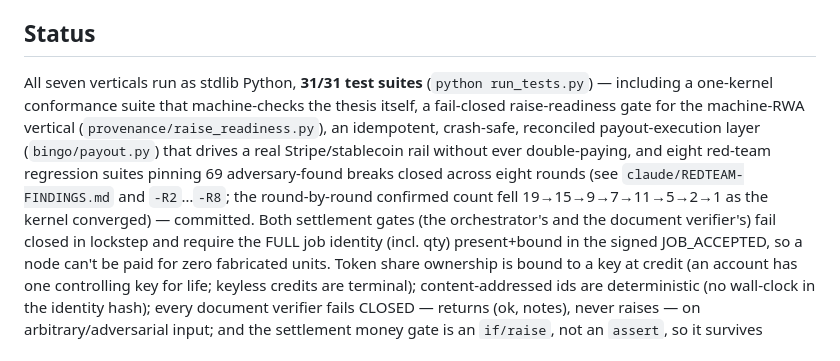
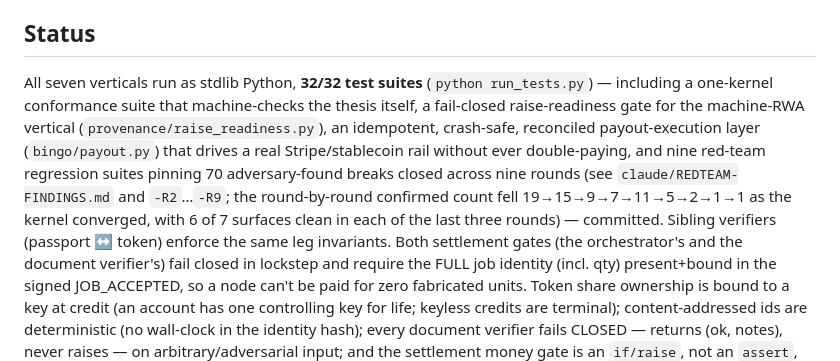
Before and after one commit to thewriterben/ProjectBINGO, a Markdown page: v3/ARCHITECTURE.md, the part around the change. GitHub-like rendering.

Commit message:
docs: ARCHITECTURE 31/31 -> 32/32; note round-9 (70 breaks / nine rounds, count 19..1..1), passport/token leg parity
Co-Authored-By: Claude Opus 4.8 <noreply@anthropic.com>

Claude-Session: https://claude.ai/code/session_01AUrGz6hvGqafNfxpajCAx4

```diff
--- a/v3/ARCHITECTURE.md
+++ b/v3/ARCHITECTURE.md
@@ -130,15 +130,16 @@ securities offering. Demo: `python -m provenance.machine_rwa_demo`. Code:
 
 ## Status
 
-All seven verticals run as stdlib Python, **31/31 test suites** (`python
+All seven verticals run as stdlib Python, **32/32 test suites** (`python
 run_tests.py`) — including a one-kernel conformance suite that machine-checks the
 thesis itself, a fail-closed raise-readiness gate for the machine-RWA vertical
 (`provenance/raise_readiness.py`), an idempotent, crash-safe, reconciled
 payout-execution layer (`bingo/payout.py`) that drives a real Stripe/stablecoin
-rail without ever double-paying, and eight red-team regression suites pinning 69
-adversary-found breaks closed across eight rounds (see `claude/REDTEAM-FINDINGS.md`
-and `-R2`…`-R8`; the round-by-round confirmed count fell 19→15→9→7→11→5→2→1 as the
-kernel converged) — committed. Both settlement gates (the orchestrator's and the
+rail without ever double-paying, and nine red-team regression suites pinning 70
+adversary-found breaks closed across nine rounds (see `claude/REDTEAM-FINDINGS.md`
+and `-R2`…`-R9`; the round-by-round confirmed count fell 19→15→9→7→11→5→2→1→1 as
+the kernel converged, with 6 of 7 surfaces clean in each of the last three rounds)
+— committed. Sibling verifiers (passport ↔ token) enforce the same leg invariants. Both settlement gates (the orchestrator's and the
 document verifier's) fail closed in lockstep and require the FULL job identity
 (incl. qty) present+bound in the signed JOB_ACCEPTED, so a node can't be paid for
 zero fabricated units. Token share ownership is bound to a key at credit
```
